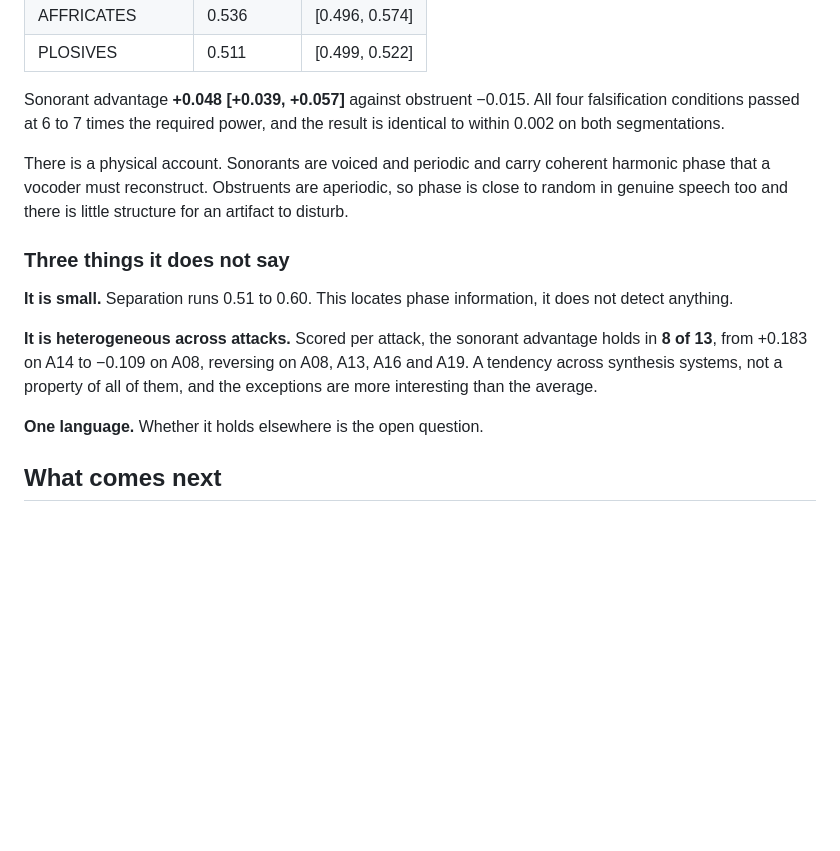
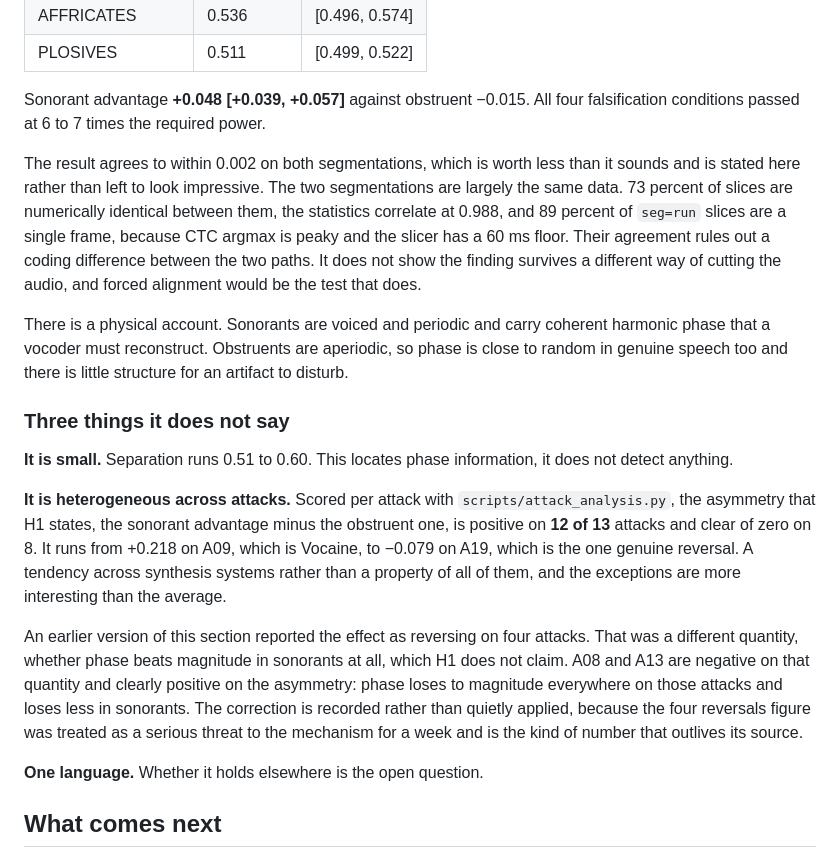
Before and after one commit to dwinzg/phonophase, a Markdown page: README.md, the part around the change. Rendered like a GitHub page; blank space fills up the shorter version.

Commit message:
Correct two README claims that this analysis disproved
The per attack paragraph reported the effect as reversing on four attacks. It
reverses on one. The four came from reading the level rather than the
asymmetry, and the correction is written into the text rather than applied
quietly, because that figure was treated as a serious threat to the mechanism
for a week.

The segmentation robustness claim is softened to what it actually shows. The two
segmentations agree to 0.002 because they are largely the same data, 73 percent
of slices identical and 89 percent of run slices a single frame. That rules out
a coding difference between the two paths. It does not show the finding survives
a different way of cutting the audio.

```diff
--- a/README.md
+++ b/README.md
@@ -33,8 +33,16 @@ from spoofed speech more strongly in sonorants than in obstruents.**
 | PLOSIVES | 0.511 | [0.499, 0.522] |
 
 Sonorant advantage **+0.048 [+0.039, +0.057]** against obstruent −0.015. All
-four falsification conditions passed at 6 to 7 times the required power, and the
-result is identical to within 0.002 on both segmentations.
+four falsification conditions passed at 6 to 7 times the required power.
+
+The result agrees to within 0.002 on both segmentations, which is worth less
+than it sounds and is stated here rather than left to look impressive. The two
+segmentations are largely the same data. 73 percent of slices are numerically
+identical between them, the statistics correlate at 0.988, and 89 percent of
+`seg=run` slices are a single frame, because CTC argmax is peaky and the slicer
+has a 60 ms floor. Their agreement rules out a coding difference between the two
+paths. It does not show the finding survives a different way of cutting the
+audio, and forced alignment would be the test that does.
 
 There is a physical account. Sonorants are voiced and periodic and carry
 coherent harmonic phase that a vocoder must reconstruct. Obstruents are
@@ -46,10 +54,22 @@ structure for an artifact to disturb.
 **It is small.** Separation runs 0.51 to 0.60. This locates phase information,
 it does not detect anything.
 
-**It is heterogeneous across attacks.** Scored per attack, the sonorant
-advantage holds in **8 of 13**, from +0.183 on A14 to −0.109 on A08, reversing
-on A08, A13, A16 and A19. A tendency across synthesis systems, not a property of
-all of them, and the exceptions are more interesting than the average.
+**It is heterogeneous across attacks.** Scored per attack with
+`scripts/attack_analysis.py`, the asymmetry that H1 states, the sonorant
+advantage minus the obstruent one, is positive on **12 of 13** attacks and clear
+of zero on 8. It runs from +0.218 on A09, which is Vocaine, to −0.079 on A19,
+which is the one genuine reversal. A tendency across synthesis systems rather
+than a property of all of them, and the exceptions are more interesting than the
+average.
+
+An earlier version of this section reported the effect as reversing on four
+attacks. That was a different quantity, whether phase beats magnitude in
+sonorants at all, which H1 does not claim. A08 and A13 are negative on that
+quantity and clearly positive on the asymmetry: phase loses to magnitude
+everywhere on those attacks and loses less in sonorants. The correction is
+recorded rather than quietly applied, because the four reversals figure was
+treated as a serious threat to the mechanism for a week and is the kind of
+number that outlives its source.
 
 **One language.** Whether it holds elsewhere is the open question.
 
```
